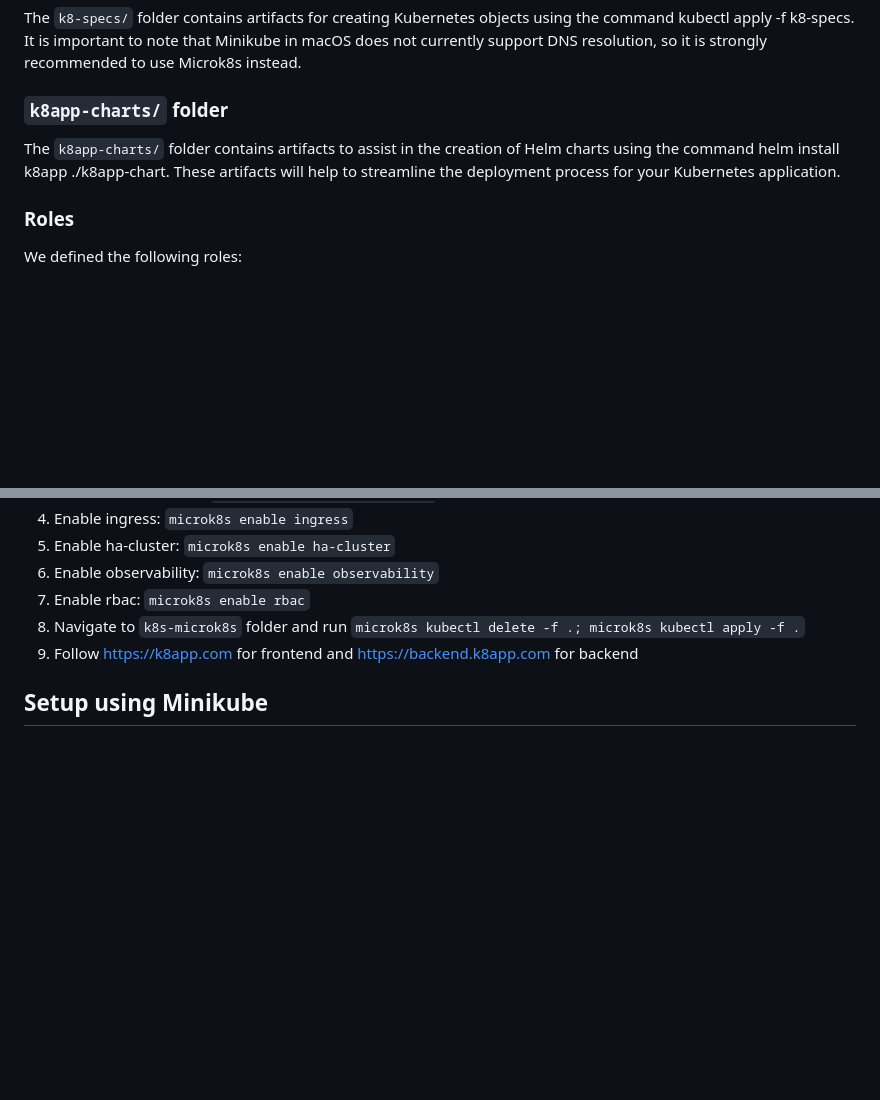
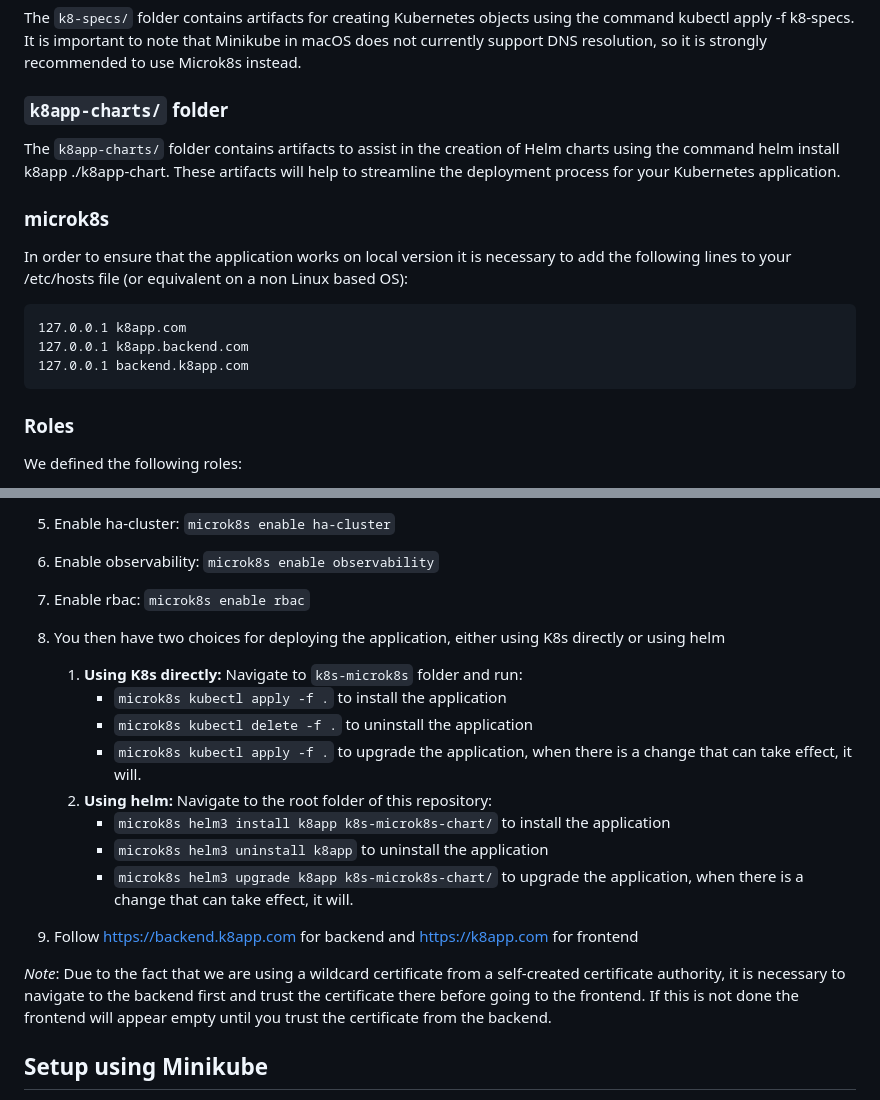
Before and after one commit to fif911/kubernetes-front-end-backend-example, a Markdown page: README.md, 2 parts joined by grey strips. Drawn GitHub-style; blank space fills up the shorter version.

Commit message:
Added some commands for microk8s

````diff
--- a/README.md
+++ b/README.md
@@ -49,6 +49,16 @@ to use Microk8s instead.
 The `k8app-charts/` folder contains artifacts to assist in the creation of Helm charts using the command helm install
 k8app ./k8app-chart. These artifacts will help to streamline the deployment process for your Kubernetes application.
 
+### microk8s
+
+In order to ensure that the application works on local version it is necessary to add the following lines to your /etc/hosts file (or equivalent on a non Linux based OS):
+
+```
+127.0.0.1 k8app.com
+127.0.0.1 k8app.backend.com
+127.0.0.1 backend.k8app.com
+```
+
 ### Roles
 We defined the following roles:
 - Developer
@@ -82,8 +92,19 @@ We defined the following roles:
 5) Enable ha-cluster: ```microk8s enable ha-cluster```
 6) Enable observability: ```microk8s enable observability```
 7) Enable rbac: ```microk8s enable rbac```
-8) Navigate to ```k8s-microk8s``` folder and run ```microk8s kubectl delete -f .; microk8s kubectl apply -f .```
-9) Follow https://k8app.com for frontend and https://backend.k8app.com for backend
+8) You then have two choices for deploying the application, either using K8s directly or using helm
+   1) **Using K8s directly:** Navigate to ```k8s-microk8s``` folder and run:
+      - ```microk8s kubectl apply -f .``` to install the application
+      - ```microk8s kubectl delete -f .``` to uninstall the application
+      - ```microk8s kubectl apply -f .``` to upgrade the application, when there is a change that can take effect, it will.
+   1) **Using helm:** Navigate to the root folder of this repository:
+      - ```microk8s helm3 install k8app k8s-microk8s-chart/``` to install the application
+      - ```microk8s helm3 uninstall k8app``` to uninstall the application
+      - ```microk8s helm3 upgrade k8app k8s-microk8s-chart/``` to upgrade the application, when there is a change that can take effect, it will.
+
+9) Follow https://backend.k8app.com for backend and https://k8app.com for frontend
+
+*Note*: Due to the fact that we are using a wildcard certificate from a self-created certificate authority, it is necessary to navigate to the backend first and trust the certificate there before going to the frontend. If this is not done the frontend will appear empty until you trust the certificate from the backend.
 
 ## Setup using Minikube
 
````
